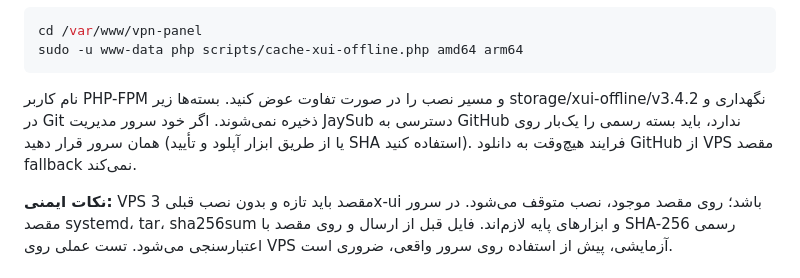
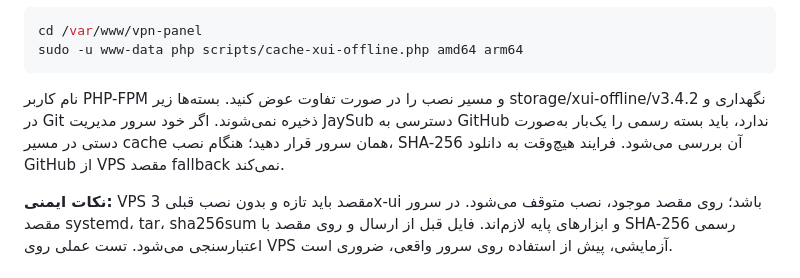
Before and after one commit to mr-BigJay/JaySub, a Markdown page: README.md, the part around the change. Drawn GitHub-style.

Commit message:
docs: clarify manual cache fallback without an upload UI

````diff
--- a/README.md
+++ b/README.md
@@ -69,7 +69,7 @@ cd /var/www/vpn-panel
 sudo -u www-data php scripts/cache-xui-offline.php amd64 arm64
 ```
 
-نام کاربر PHP-FPM و مسیر نصب را در صورت تفاوت عوض کنید. بسته‌ها زیر storage/xui-offline/v3.4.2 نگهداری و در Git ذخیره نمی‌شوند. اگر خود سرور مدیریت JaySub دسترسی به GitHub ندارد، باید بسته رسمی را یک‌بار روی همان سرور قرار دهید (یا از طریق ابزار آپلود و تأیید SHA استفاده کنید). فرایند هیچ‌وقت به دانلود GitHub از VPS مقصد fallback نمی‌کند.
+نام کاربر PHP-FPM و مسیر نصب را در صورت تفاوت عوض کنید. بسته‌ها زیر storage/xui-offline/v3.4.2 نگهداری و در Git ذخیره نمی‌شوند. اگر خود سرور مدیریت JaySub دسترسی به GitHub ندارد، باید بسته رسمی را یک‌بار به‌صورت دستی در مسیر cache همان سرور قرار دهید؛ هنگام نصب، SHA-256 آن بررسی می‌شود. فرایند هیچ‌وقت به دانلود GitHub از VPS مقصد fallback نمی‌کند.
 
 **نکات ایمنی:** VPS مقصد باید تازه و بدون نصب قبلی 3x-ui باشد؛ روی مقصد موجود، نصب متوقف می‌شود. در سرور مقصد systemd، tar، sha256sum و ابزارهای پایه لازم‌اند. فایل قبل از ارسال و روی مقصد با SHA-256 رسمی اعتبارسنجی می‌شود. تست عملی روی VPS آزمایشی، پیش از استفاده روی سرور واقعی، ضروری است.
 
````
